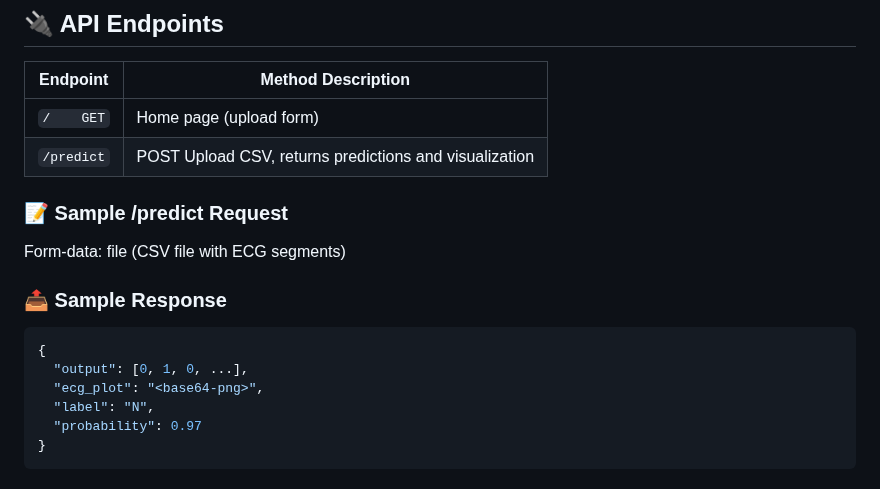
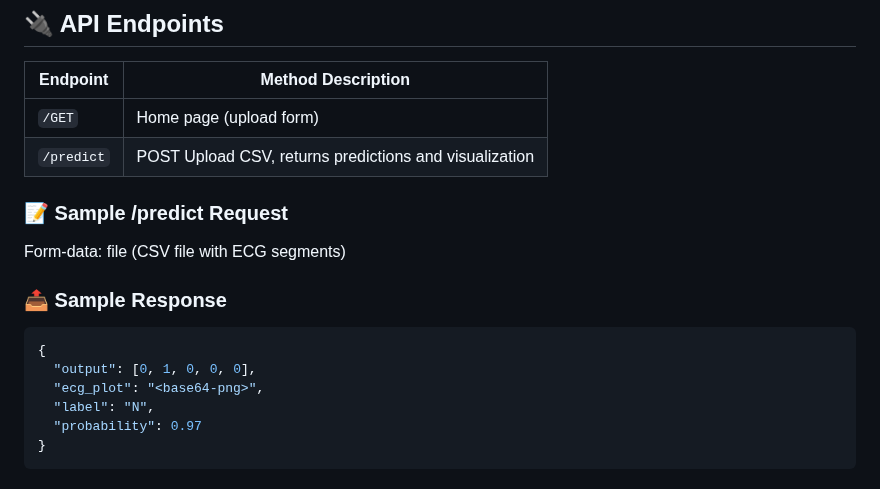
Before and after one commit to keziastephano7/Detection-and-Classification-of-Abnormal-Heartbeats-using-ECG-Signals, a Markdown page: README.md, the part around one of its changes. GitHub-like rendering.

````diff
--- a/README.md
+++ b/README.md
@@ -75,7 +75,7 @@ The app will:
 ## 🔌 API Endpoints
 | Endpoint                       | Method Description                                                   |
 |-------------------------------|-----------------------------------------------------------|
-| `/	GET`          | Home page (upload form) |
+| `/GET`          | Home page (upload form) |
 | `/predict`                      | POST	Upload CSV, returns predictions and visualization |
 
 ### 📝 Sample /predict Request
@@ -84,7 +84,7 @@ Form-data: file (CSV file with ECG segments)
 ### 📤 Sample Response
 ```json
 {
-  "output": [0, 1, 0, ...],
+  "output": [0, 1, 0, 0, 0],
   "ecg_plot": "<base64-png>",
   "label": "N",
   "probability": 0.97
````
Also changed, not shown: other parts of README.md (+1 -0 lines).
